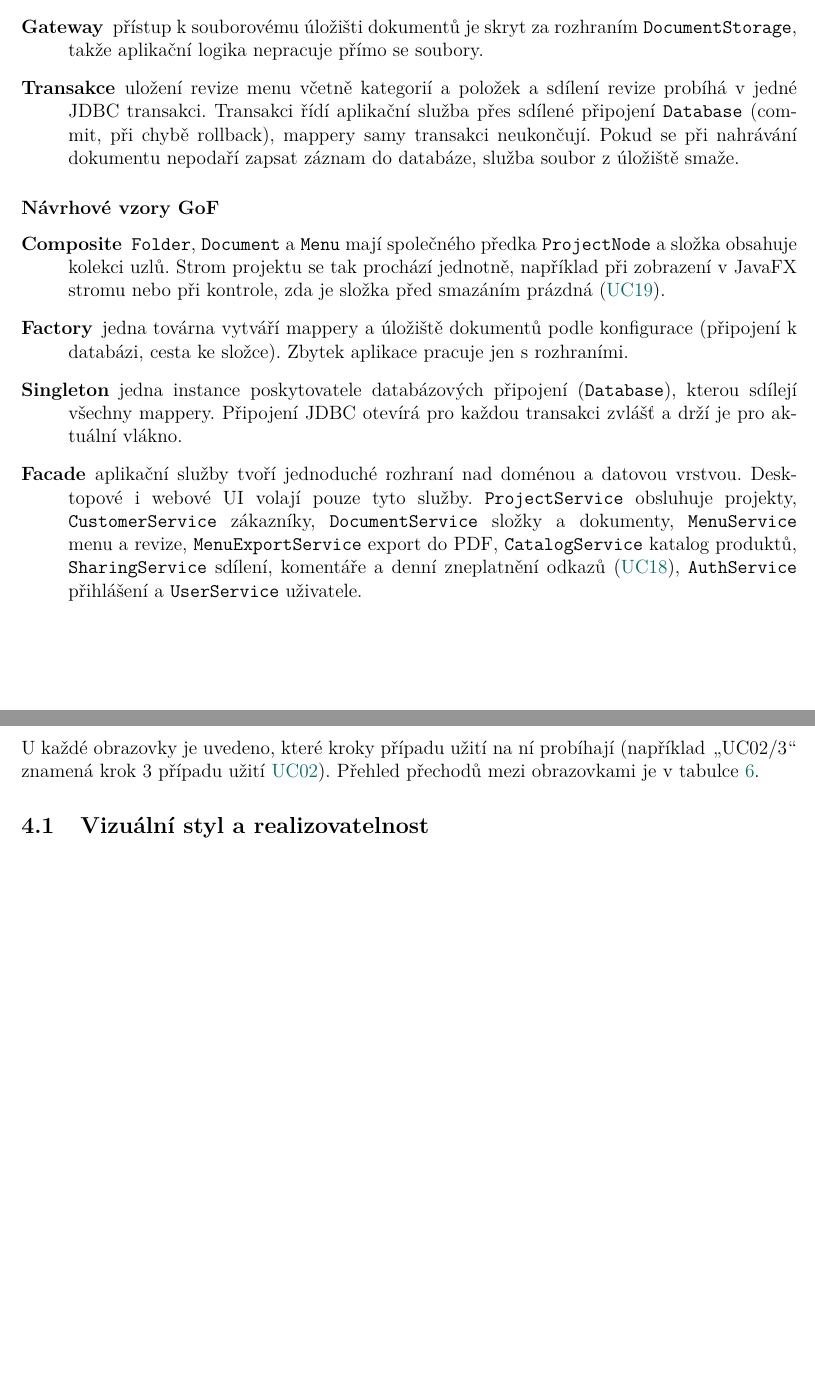
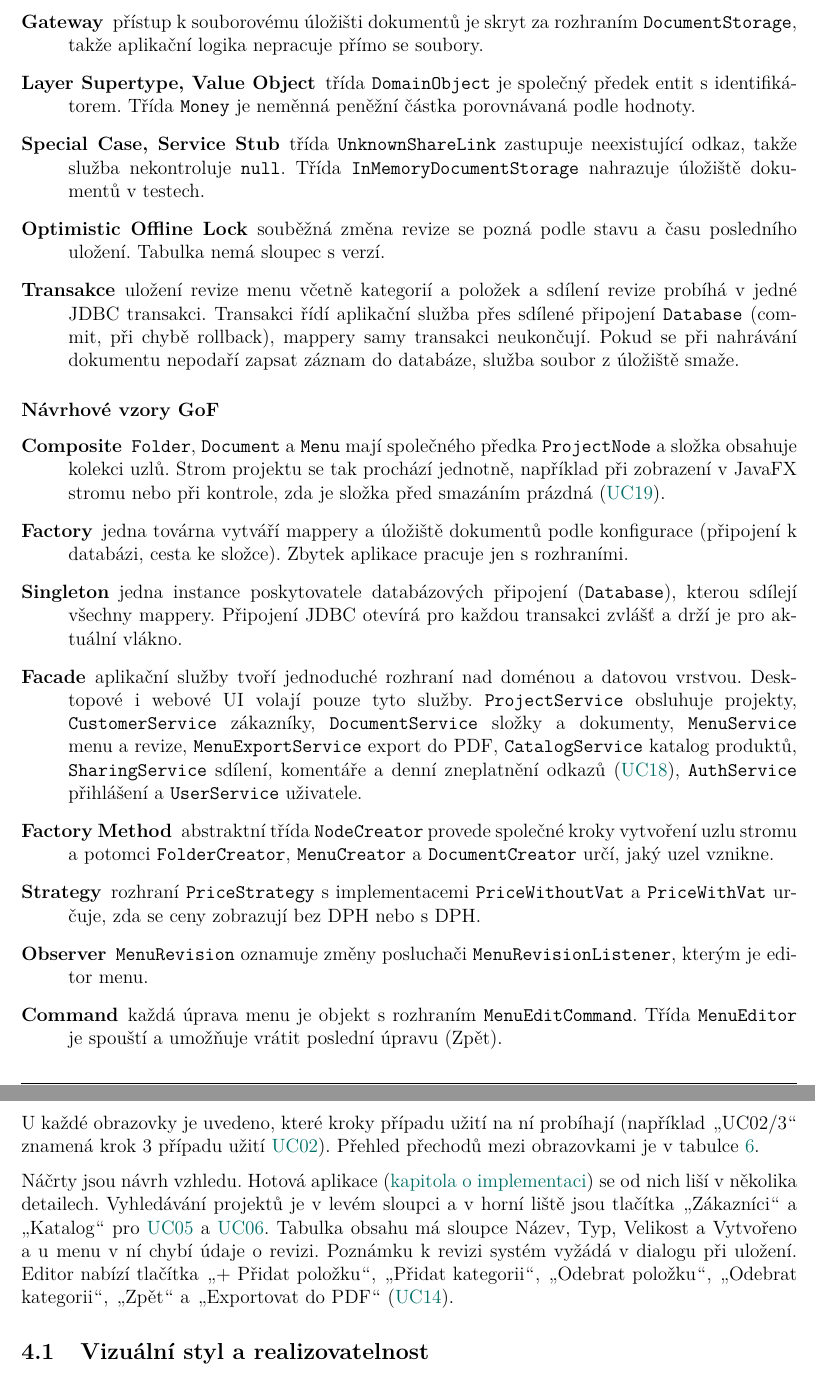
Before and after one commit to JaZafier00716/VIS, a LaTeX document (projekt/docs/artefacts/main.tex, which reads projekt/docs/artefacts/a3-technicka-specifikace.tex, projekt/docs/artefacts/a4-skica-ui.tex): two parts of pages 34 and 35 of 92 before the commit and two parts of pages 34 and 35 of 93 after it, joined at a grey line, cut so that both start at the same text, the shorter picture padded with empty space. Compiled offline with pdfLaTeX.

Commit message:
Update artefacts A1-A7, diagrams and PDFs
Co-Authored-By: Claude Opus 5.5 <noreply@anthropic.com>

```diff
--- a/projekt/docs/artefacts/a3-technicka-specifikace.tex
+++ b/projekt/docs/artefacts/a3-technicka-specifikace.tex
@@ -178,6 +178,9 @@ Strukturovaná data jsou uložena na databázovém serveru Oracle. Zákazník a
   \item[Identity Field, Foreign Key Mapping, Dependent Mapping, Association Table Mapping] identifikátory z databázových sekvencí, vazby přes cizí klíče, kategorie a položky revize ukládané a načítané spolu s revizí, vazba produktů a alergenů přes propojovací tabulku.
   \item[Lazy Load] komentáře revize se nenačítají s revizí v editoru menu. Načtou se samostatným dotazem až při jejich prvním zobrazení (zpracování komentářů, webová stránka nabídky).
   \item[Gateway] přístup k souborovému úložišti dokumentů je skryt za rozhraním \texttt{DocumentStorage}, takže aplikační logika nepracuje přímo se soubory.
+  \item[Layer Supertype, Value Object] třída \texttt{DomainObject} je společný předek entit s identifikátorem. Třída \texttt{Money} je neměnná peněžní částka porovnávaná podle hodnoty.
+  \item[Special Case, Service Stub] třída \texttt{UnknownShareLink} zastupuje neexistující odkaz, takže služba nekontroluje \texttt{null}. Třída \texttt{InMemoryDocumentStorage} nahrazuje úložiště dokumentů v testech.
+  \item[Optimistic Offline Lock] souběžná změna revize se pozná podle stavu a času posledního uložení. Tabulka nemá sloupec s verzí.
   \item[Transakce] uložení revize menu včetně kategorií a položek a sdílení revize probíhá v jedné JDBC transakci. Transakci řídí aplikační služba přes sdílené připojení \texttt{Database} (commit, při chybě rollback), mappery samy transakci neukončují. Pokud se při nahrávání dokumentu nepodaří zapsat záznam do databáze, služba soubor z úložiště smaže.
 \end{description}
 
@@ -188,4 +191,8 @@ Strukturovaná data jsou uložena na databázovém serveru Oracle. Zákazník a
   \item[Factory] jedna továrna vytváří mappery a úložiště dokumentů podle konfigurace (připojení k databázi, cesta ke složce). Zbytek aplikace pracuje jen s rozhraními.
   \item[Singleton] jedna instance poskytovatele databázových připojení (\texttt{Database}), kterou sdílejí všechny mappery. Připojení JDBC otevírá pro každou transakci zvlášť a drží je pro aktuální vlákno.
   \item[Facade] aplikační služby tvoří jednoduché rozhraní nad doménou a datovou vrstvou. Desktopové i webové UI volají pouze tyto služby. \texttt{ProjectService} obsluhuje projekty, \texttt{CustomerService} zákazníky, \texttt{DocumentService} složky a dokumenty, \texttt{MenuService} menu a revize, \texttt{MenuExportService} export do PDF, \texttt{CatalogService} katalog produktů, \texttt{SharingService} sdílení, komentáře a denní zneplatnění odkazů (\ucref{18}), \texttt{AuthService} přihlášení a \texttt{UserService} uživatele.
+  \item[Factory Method] abstraktní třída \texttt{NodeCreator} provede společné kroky vytvoření uzlu stromu a potomci \texttt{FolderCreator}, \texttt{MenuCreator} a \texttt{DocumentCreator} určí, jaký uzel vznikne.
+  \item[Strategy] rozhraní \texttt{PriceStrategy} s implementacemi \texttt{PriceWithoutVat} a \texttt{PriceWithVat} určuje, zda se ceny zobrazují bez DPH nebo s DPH.
+  \item[Observer] \texttt{MenuRevision} oznamuje změny posluchači \texttt{MenuRevisionListener}, kterým je editor menu.
+  \item[Command] každá úprava menu je objekt s rozhraním \texttt{MenuEditCommand}. Třída \texttt{MenuEditor} je spouští a umožňuje vrátit poslední úpravu (Zpět).
 \end{description}
--- a/projekt/docs/artefacts/a4-skica-ui.tex
+++ b/projekt/docs/artefacts/a4-skica-ui.tex
@@ -7,6 +7,8 @@ Díky oddělení vrstev volají obě rozhraní stejné aplikační služby.
 Náčrty ukazují zamýšlený vzhled obrazovek s ukázkovými daty jedné zakázky (projekt Svatba Novákových, revize 3 svatebního menu). Všechny obrazovky používají stejná data, aby na sebe navazovaly.
 
 U každé obrazovky je uvedeno, které kroky případu užití na ní probíhají (například \uv{UC02/3} znamená krok 3 případu užití \ucref{02}). Přehled přechodů mezi obrazovkami je v tabulce~\ref{tab:prechody}.
+
+Náčrty jsou návrh vzhledu. Hotová aplikace (\odkaz{sec:impl:ui}{kapitola o implementaci}) se od nich liší v několika detailech. Vyhledávání projektů je v levém sloupci a v horní liště jsou tlačítka \uv{Zákazníci} a \uv{Katalog} pro \ucref{05} a \ucref{06}. Tabulka obsahu má sloupce Název, Typ, Velikost a Vytvořeno a u menu v ní chybí údaje o revizi. Poznámku k revizi systém vyžádá v dialogu při uložení. Editor nabízí tlačítka \uv{+ Přidat položku}, \uv{Přidat kategorii}, \uv{Odebrat položku}, \uv{Odebrat kategorii}, \uv{Zpět} a \uv{Exportovat do PDF} (\ucref{14}).
 
 \subsection{Vizuální styl a realizovatelnost}
 
```
Also changed, not shown: projekt/docs/artefacts/a2-funkcni-specifikace.tex (+1 -1 lines), projekt/docs/artefacts/a5-navrh-domenoveho-modelu.tex (+1 -1 lines), projekt/docs/artefacts/a7-implementace.tex (+3 -3 lines), projekt/docs/artefacts/VIS_ZAM0074_C06_A1.pdf, projekt/docs/artefacts/VIS_ZAM0074_C06_A2.pdf, projekt/docs/artefacts/diagrams/act-uc08.png, projekt/docs/artefacts/diagrams/act-uc10.png, projekt/docs/artefacts/diagrams/deployment.png, projekt/docs/artefacts/diagrams/domain-model.png, projekt/docs/artefacts/diagrams/seq-uc10.png, projekt/docs/artefacts/a3-technicka-specifikace.tex (2 more changed lines), 12 other files.
